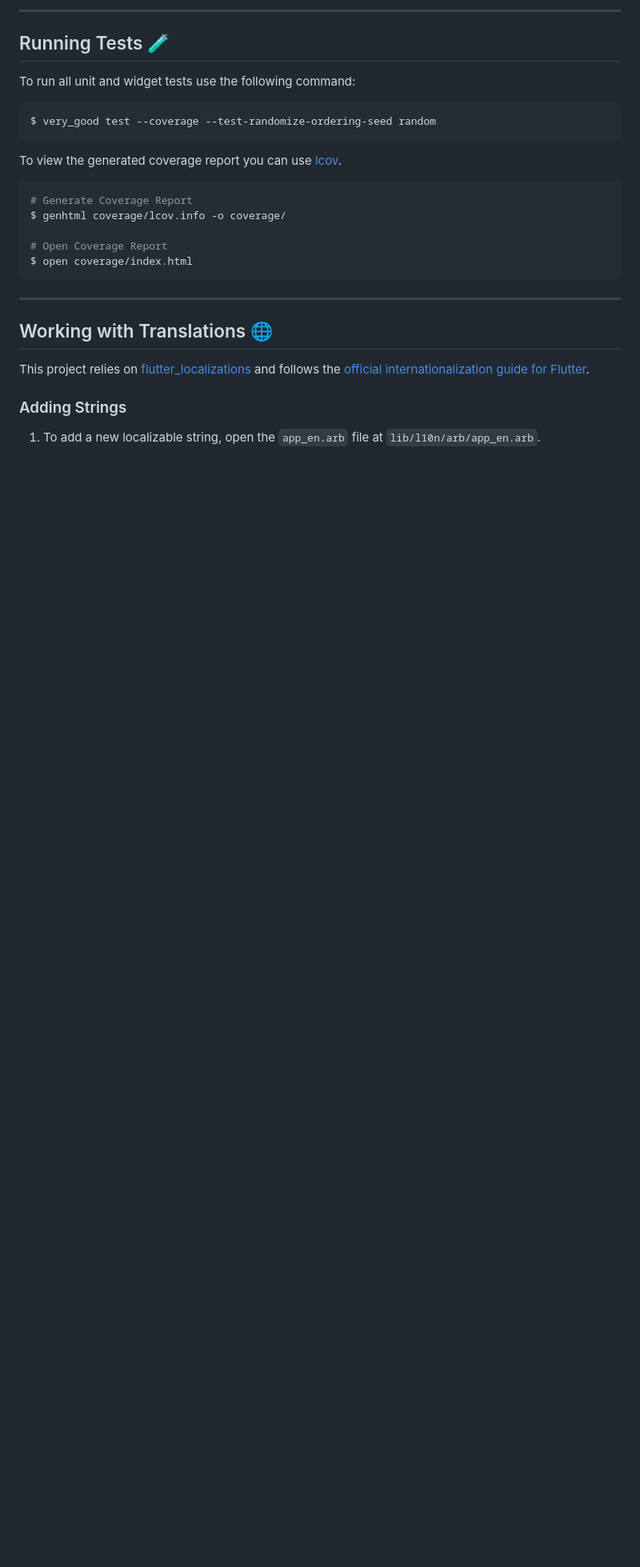
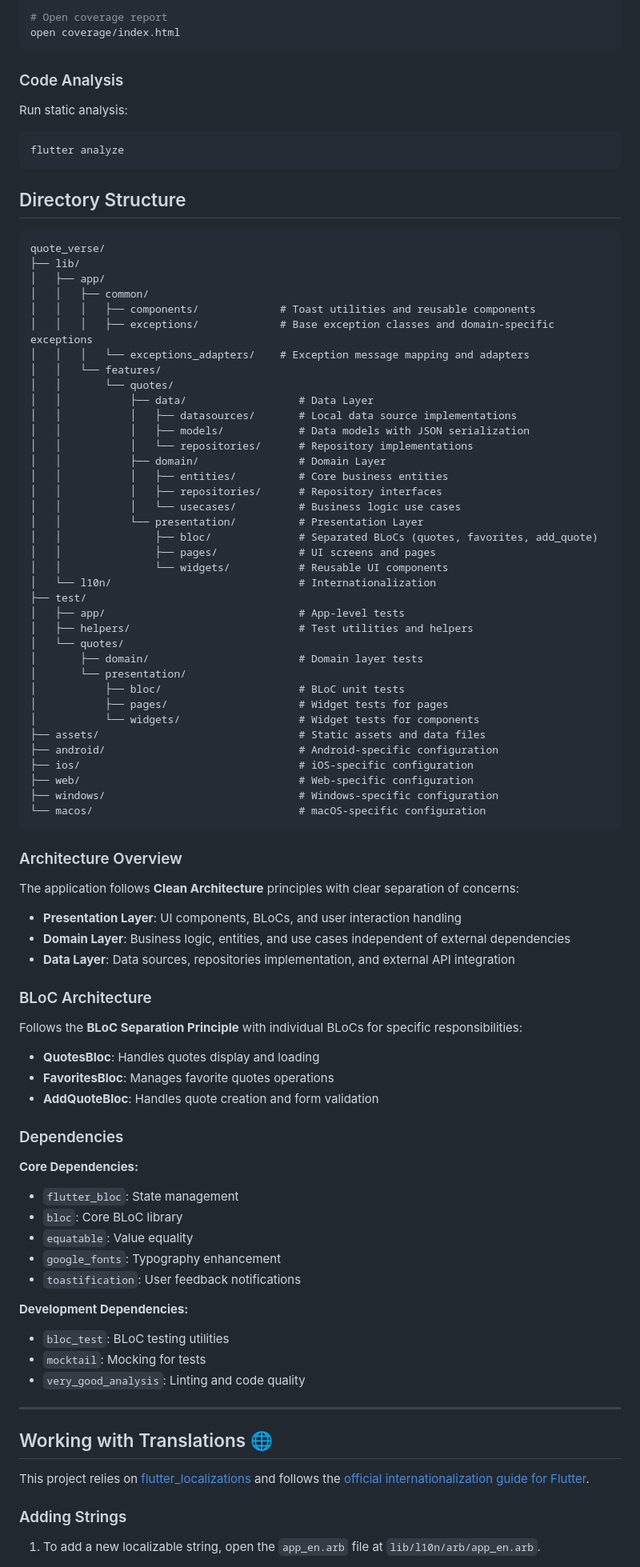
Before and after one commit to UsamaKarim/quote_verse, a Markdown page: README.md, the part around one of its changes. Shown at 80% size. Rendered like a GitHub page; blank space fills up the shorter version.

````diff
--- a/README.md
+++ b/README.md
@@ -35,23 +79,86 @@ _\*Quote Verse works on iOS, Android, Web, and Windows._
 
----
-
-## Running Tests 🧪
-
-To run all unit and widget tests use the following command:
-
-```sh
-$ very_good test --coverage --test-randomize-ordering-seed random
+# Open coverage report
+open coverage/index.html
 ```
 
-To view the generated coverage report you can use [lcov](https://github.com/linux-test-project/lcov).
+### Code Analysis
 
+Run static analysis:
 ```sh
-# Generate Coverage Report
-$ genhtml coverage/lcov.info -o coverage/
+flutter analyze
+```
 
-# Open Coverage Report
-$ open coverage/index.html
+## Directory Structure
+
 ```
+quote_verse/
+├── lib/
+│   ├── app/
+│   │   ├── common/
+│   │   │   ├── components/             # Toast utilities and reusable components
+│   │   │   ├── exceptions/             # Base exception classes and domain-specific exceptions
+│   │   │   └── exceptions_adapters/    # Exception message mapping and adapters
+│   │   └── features/
+│   │       └── quotes/
+│   │           ├── data/                  # Data Layer
+│   │           │   ├── datasources/       # Local data source implementations
+│   │           │   ├── models/            # Data models with JSON serialization
+│   │           │   └── repositories/      # Repository implementations
+│   │           ├── domain/                # Domain Layer
+│   │           │   ├── entities/          # Core business entities
+│   │           │   ├── repositories/      # Repository interfaces
+│   │           │   └── usecases/          # Business logic use cases
+│   │           └── presentation/          # Presentation Layer
+│   │               ├── bloc/              # Separated BLoCs (quotes, favorites, add_quote)
+│   │               ├── pages/             # UI screens and pages
+│   │               └── widgets/           # Reusable UI components
+│   └── l10n/                              # Internationalization
+├── test/
+│   ├── app/                               # App-level tests
+│   ├── helpers/                           # Test utilities and helpers
+│   └── quotes/
+│       ├── domain/                        # Domain layer tests
+│       └── presentation/
+│           ├── bloc/                      # BLoC unit tests
+│           ├── pages/                     # Widget tests for pages
+│           └── widgets/                   # Widget tests for components
+├── assets/                                # Static assets and data files
+├── android/                               # Android-specific configuration
+├── ios/                                   # iOS-specific configuration
+├── web/                                   # Web-specific configuration
+├── windows/                               # Windows-specific configuration
+└── macos/                                 # macOS-specific configuration
+```
+
+### Architecture Overview
+
+The application follows **Clean Architecture** principles with clear separation of concerns:
+
+- **Presentation Layer**: UI components, BLoCs, and user interaction handling
+- **Domain Layer**: Business logic, entities, and use cases independent of external dependencies
+- **Data Layer**: Data sources, repositories implementation, and external API integration
+
+### BLoC Architecture
+
+Follows the **BLoC Separation Principle** with individual BLoCs for specific responsibilities:
+
+- **QuotesBloc**: Handles quotes display and loading
+- **FavoritesBloc**: Manages favorite quotes operations
+- **AddQuoteBloc**: Handles quote creation and form validation
+
+### Dependencies
+
+**Core Dependencies:**
+- `flutter_bloc`: State management
+- `bloc`: Core BLoC library
+- `equatable`: Value equality
+- `google_fonts`: Typography enhancement
+- `toastification`: User feedback notifications
+
+**Development Dependencies:**
+- `bloc_test`: BLoC testing utilities
+- `mocktail`: Mocking for tests
+- `very_good_analysis`: Linting and code quality
 
 ---
 
````
Also changed, not shown: other parts of README.md (+61 -17 lines).
